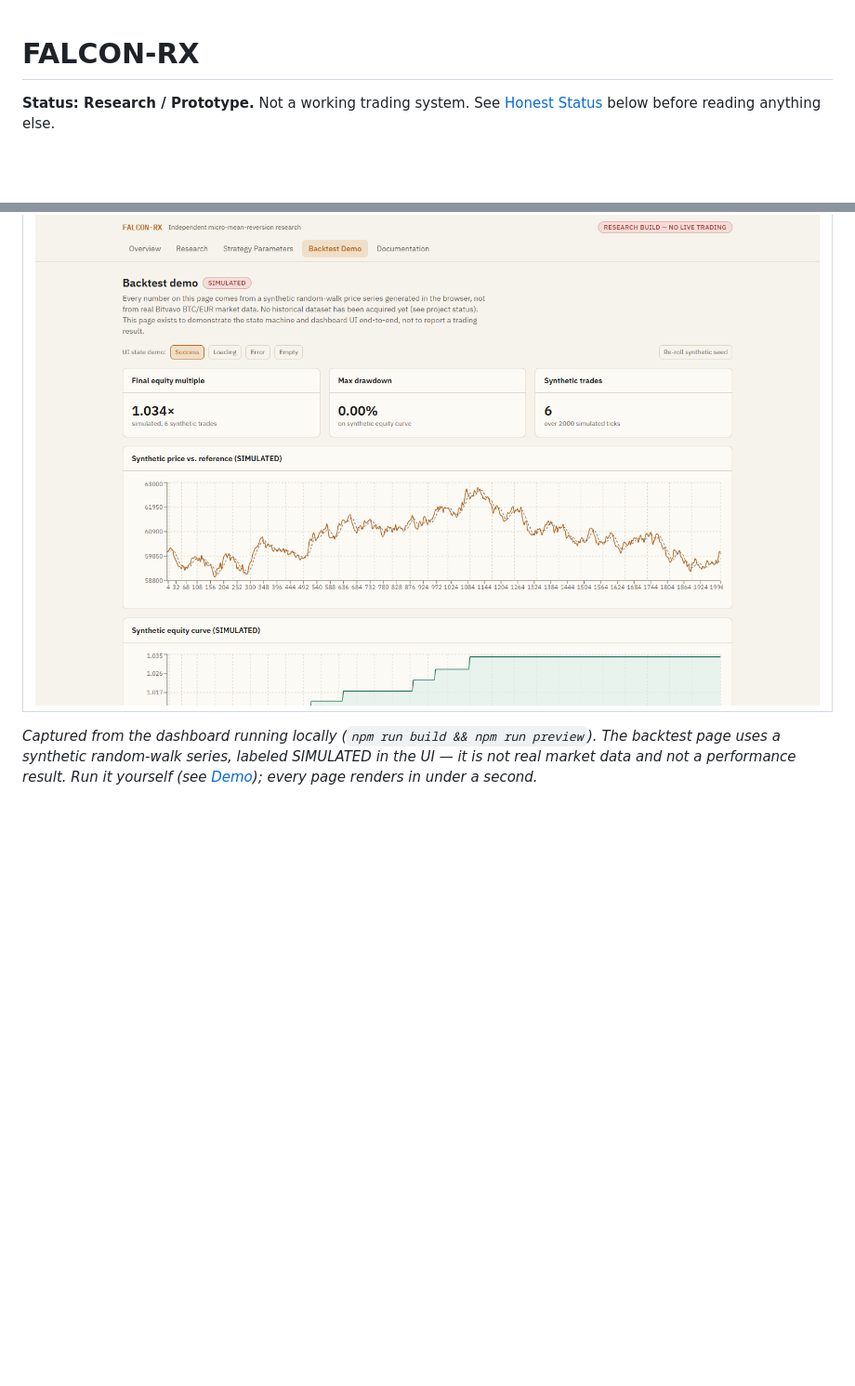
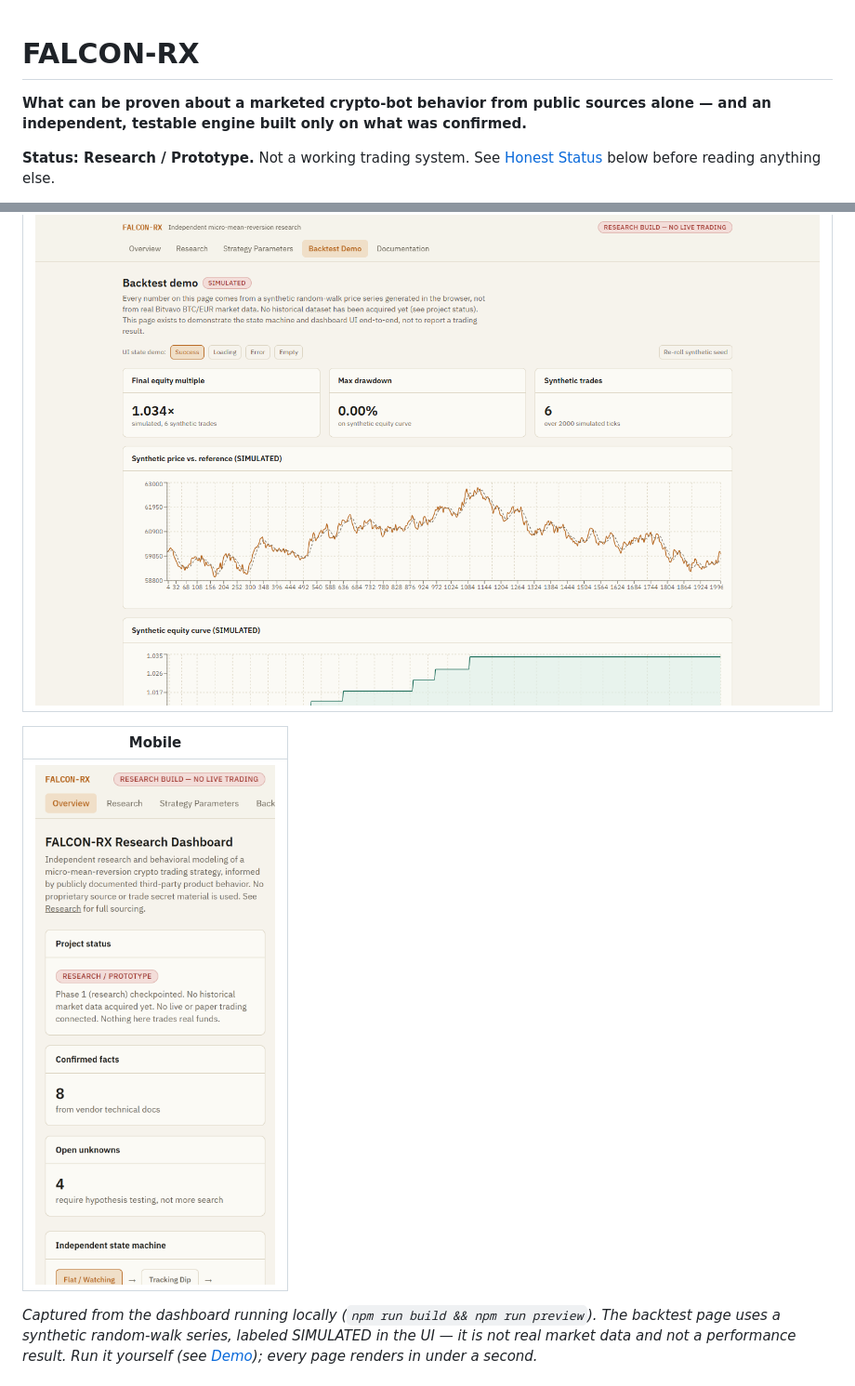
Before and after one commit to adelakbaribiz-sketch/falcon-rx, a Markdown page: README.md, 2 parts joined by grey strips. Shown at 93% size. GitHub-like rendering; pictures changed too: docs/screenshots/mobile.png (added); blank space fills up the shorter version.

Commit message:
docs(readme): lead with the value proposition; add mobile and dark views
One-line value proposition directly under the title, plus phone-sized
(390px) and, where the app supports it, dark-theme screenshots captured
from the same local demo run.

Co-Authored-By: Claude Opus 5.5 <noreply@anthropic.com>

```diff
--- a/README.md
+++ b/README.md
@@ -1,4 +1,6 @@
 # FALCON-RX
+
+**What can be proven about a marketed crypto-bot behavior from public sources alone — and an independent, testable engine built only on what was confirmed.**
 
 **Status: Research / Prototype.** Not a working trading system. See [Honest Status](#honest-status)
 below before reading anything else.
@@ -52,6 +54,10 @@ validated against real data rather than taken on faith?
 | Backtest demo (synthetic data) |
 |---|
 | ![Backtest demo on a synthetic random-walk price series](docs/screenshots/backtest-demo.png) |
+
+| Mobile |
+|---|
+| <img src="docs/screenshots/mobile.png" alt="Overview on a phone-sized screen" width="260"> |
 
 *Captured from the dashboard running locally (`npm run build && npm run preview`). The backtest page
 uses a synthetic random-walk series, labeled SIMULATED in the UI — it is not real market data and not
```
